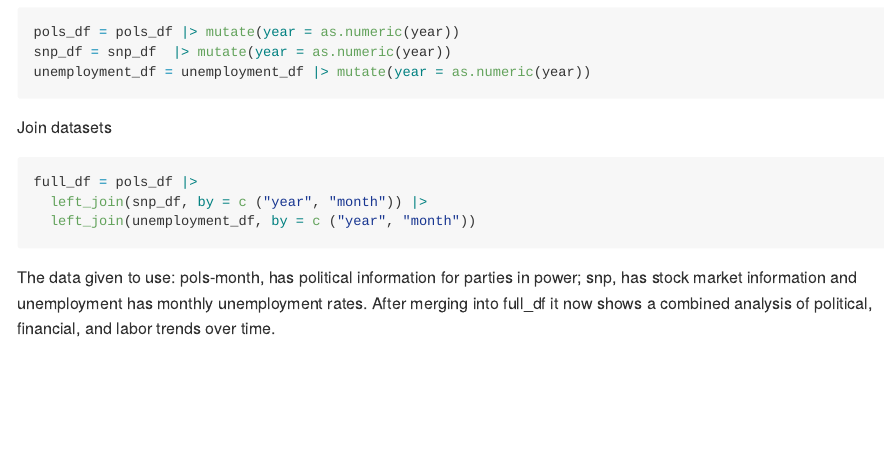
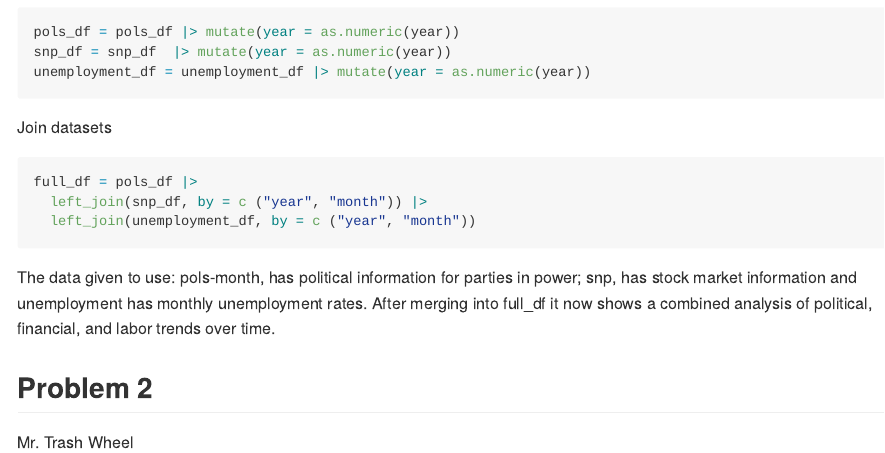
Before and after one commit to yasminevang/p8105_hw2_yme2112, an R Markdown document (p8105_hw2_yme2112.Rmd): the page in a window 1100 px wide, from 1450 px down. The pictures show the output file p8105_hw2_yme2112.md that the author committed with the source, drawn offline in the style of GitHub.

Commit message:
problem 1

```diff
--- a/p8105_hw2_yme2112.Rmd
+++ b/p8105_hw2_yme2112.Rmd
@@ -70,3 +70,10 @@ full_df = pols_df |>
 
 
 The data given to use: pols-month, has political information for parties in power; snp, has stock market information and unemployment has monthly unemployment rates. After merging into full_df it now shows a combined analysis of political, financial, and labor trends over time.
+
+
+
+
+## Problem 2
+
+Mr. Trash Wheel
```
Also changed, not shown: data/trash_wheel.xlsx (added), p8105_hw2_yme2112.md.
